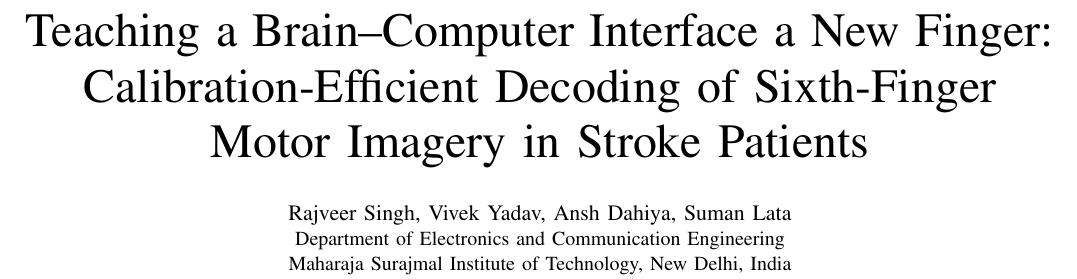
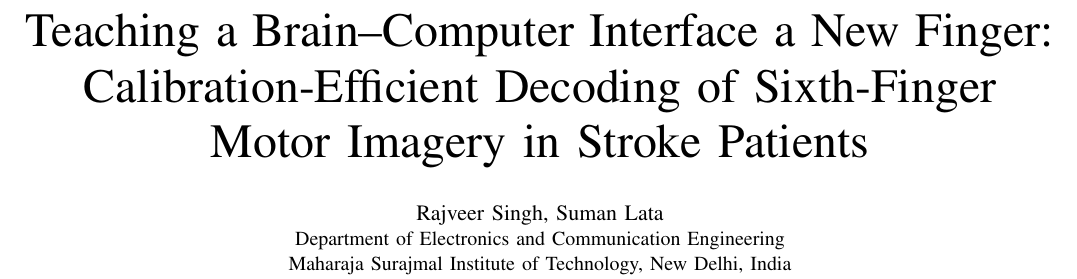
Before and after one commit to rajveeerr/sixth-finger-bci, a LaTeX paper (paper/main.tex): part of page 1 of 3, cut so that both start at the same text. Compiled offline with pdfLaTeX.

Commit message:
List Rajveer Singh and the guide as the paper authors

```diff
--- a/paper/main.tex
+++ b/paper/main.tex
@@ -17,7 +17,7 @@
 Calibration-Efficient Decoding of Sixth-Finger Motor Imagery in Stroke Patients}
 
 \author{
-\IEEEauthorblockN{Rajveer Singh, Vivek Yadav, Ansh Dahiya, Suman Lata}
+\IEEEauthorblockN{Rajveer Singh, Suman Lata}
 \IEEEauthorblockA{Department of Electronics and Communication Engineering\\
 Maharaja Surajmal Institute of Technology, New Delhi, India}
 }
```
